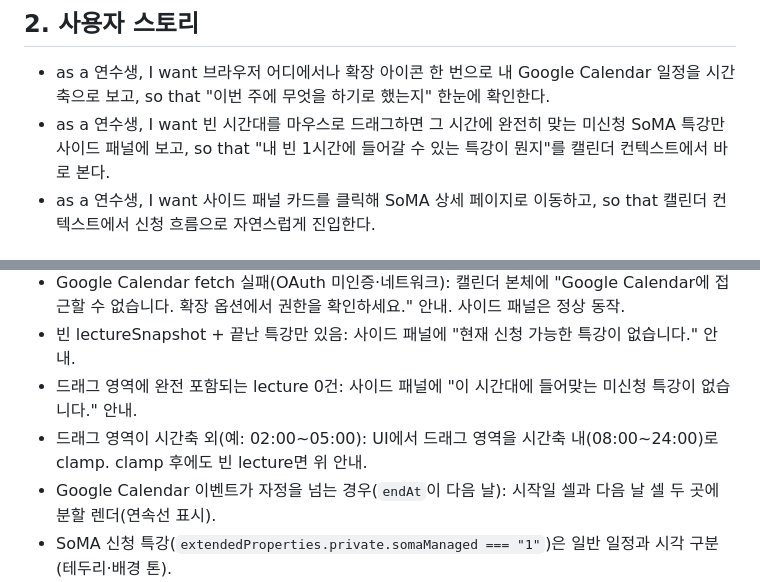
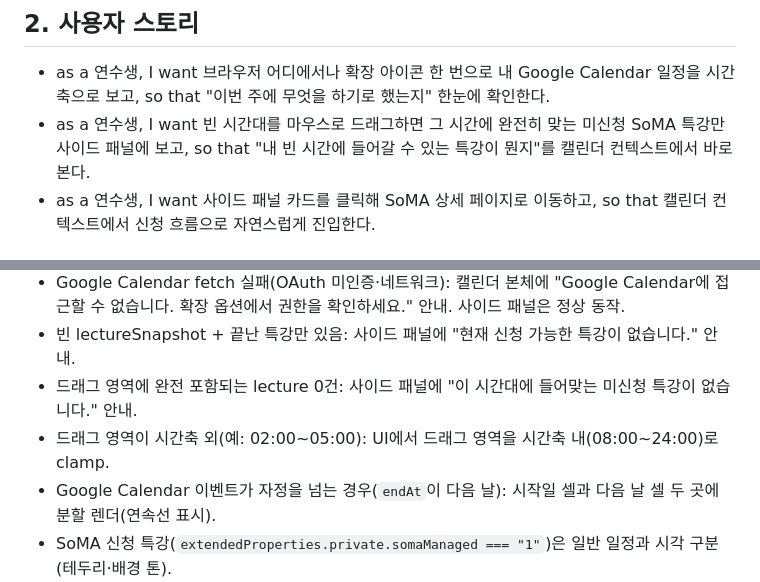
Before and after one commit to windowdong11/swm-google-calendar-sync-extension, a Markdown page: docs/specs/01-calendar-view.md, 2 parts joined by grey strips. GitHub-like rendering.

Commit message:
docs(specs): polish wording in spec 01 user story and edge case

```diff
--- a/docs/specs/01-calendar-view.md
+++ b/docs/specs/01-calendar-view.md
@@ -14,7 +14,7 @@ SoMA 신청 특강은 기존 OAuth 흐름으로 이미 Google Calendar에 삽입
 ## 2. 사용자 스토리
 
 - as a 연수생, I want 브라우저 어디에서나 확장 아이콘 한 번으로 내 Google Calendar 일정을 시간축으로 보고, so that "이번 주에 무엇을 하기로 했는지" 한눈에 확인한다.
-- as a 연수생, I want 빈 시간대를 마우스로 드래그하면 그 시간에 완전히 맞는 미신청 SoMA 특강만 사이드 패널에 보고, so that "내 빈 1시간에 들어갈 수 있는 특강이 뭔지"를 캘린더 컨텍스트에서 바로 본다.
+- as a 연수생, I want 빈 시간대를 마우스로 드래그하면 그 시간에 완전히 맞는 미신청 SoMA 특강만 사이드 패널에 보고, so that "내 빈 시간에 들어갈 수 있는 특강이 뭔지"를 캘린더 컨텍스트에서 바로 본다.
 - as a 연수생, I want 사이드 패널 카드를 클릭해 SoMA 상세 페이지로 이동하고, so that 캘린더 컨텍스트에서 신청 흐름으로 자연스럽게 진입한다.
 
 ## 3. 범위
@@ -60,7 +60,7 @@ SoMA 신청 특강은 기존 OAuth 흐름으로 이미 Google Calendar에 삽입
 - Google Calendar fetch 실패(OAuth 미인증·네트워크): 캘린더 본체에 "Google Calendar에 접근할 수 없습니다. 확장 옵션에서 권한을 확인하세요." 안내. 사이드 패널은 정상 동작.
 - 빈 lectureSnapshot + 끝난 특강만 있음: 사이드 패널에 "현재 신청 가능한 특강이 없습니다." 안내.
 - 드래그 영역에 완전 포함되는 lecture 0건: 사이드 패널에 "이 시간대에 들어맞는 미신청 특강이 없습니다." 안내.
-- 드래그 영역이 시간축 외(예: 02:00~05:00): UI에서 드래그 영역을 시간축 내(08:00~24:00)로 clamp. clamp 후에도 빈 lecture면 위 안내.
+- 드래그 영역이 시간축 외(예: 02:00~05:00): UI에서 드래그 영역을 시간축 내(08:00~24:00)로 clamp.
 - Google Calendar 이벤트가 자정을 넘는 경우(`endAt`이 다음 날): 시작일 셀과 다음 날 셀 두 곳에 분할 렌더(연속선 표시).
 - SoMA 신청 특강(`extendedProperties.private.somaManaged === "1"`)은 일반 일정과 시각 구분(테두리·배경 톤).
 - 한국 표준시(Asia/Seoul) 기준으로 그룹화. lectureSnapshot의 `startAt`은 Seoul ISO, Google Calendar 이벤트는 RFC3339(UTC offset 포함)이라 양쪽 모두 KST로 변환 후 비교.
```
